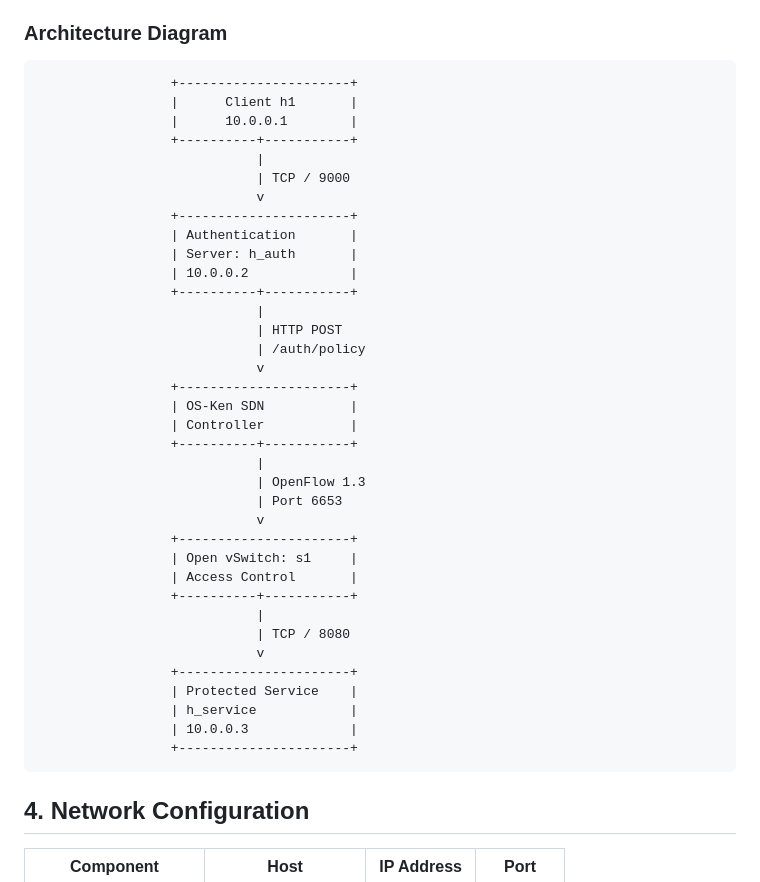
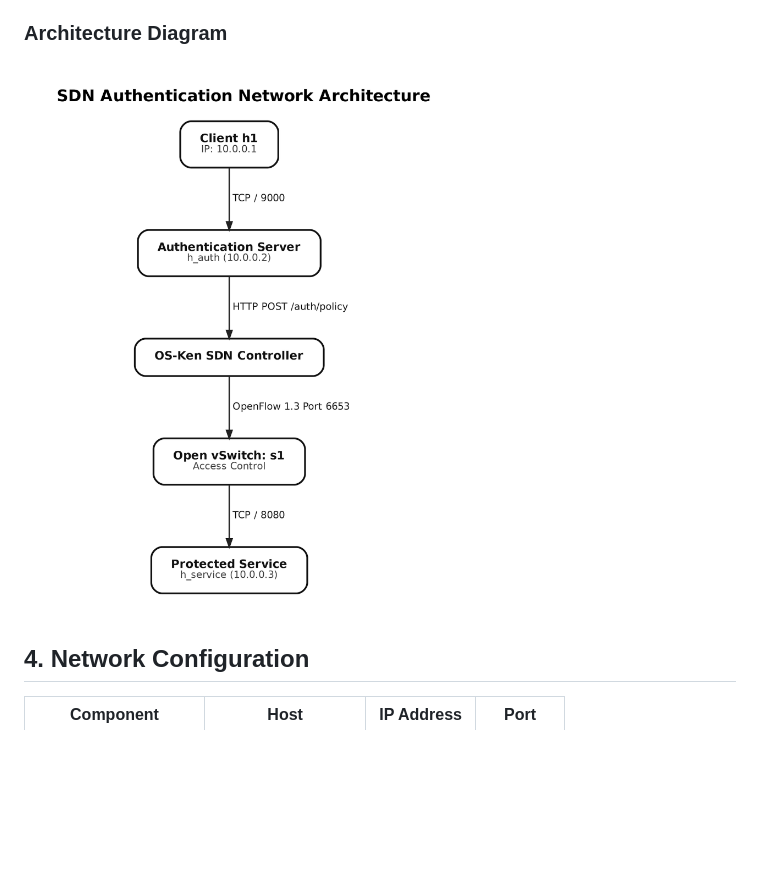
Before and after one commit to SrinidhiRangarajan11/CN_Mini_Project, a Markdown page: README.md, the part around the change. Drawn GitHub-style; pictures changed too: architecture.png (added); blank space fills up the shorter version.

Commit message:
Replace text flowchart with architecture diagram image

````diff
--- a/README.md
+++ b/README.md
@@ -30,44 +30,7 @@ The project consists of five main components:
 
 ### Architecture Diagram
 
-```text
-                 +----------------------+
-                 |      Client h1       |
-                 |      10.0.0.1        |
-                 +----------+-----------+
-                            |
-                            | TCP / 9000
-                            v
-                 +----------------------+
-                 | Authentication       |
-                 | Server: h_auth       |
-                 | 10.0.0.2             |
-                 +----------+-----------+
-                            |
-                            | HTTP POST
-                            | /auth/policy
-                            v
-                 +----------------------+
-                 | OS-Ken SDN           |
-                 | Controller           |
-                 +----------+-----------+
-                            |
-                            | OpenFlow 1.3
-                            | Port 6653
-                            v
-                 +----------------------+
-                 | Open vSwitch: s1     |
-                 | Access Control       |
-                 +----------+-----------+
-                            |
-                            | TCP / 8080
-                            v
-                 +----------------------+
-                 | Protected Service    |
-                 | h_service            |
-                 | 10.0.0.3             |
-                 +----------------------+
-```
+![SDN Authentication Network Architecture](architecture.png)
 
 ## 4. Network Configuration
 
````
